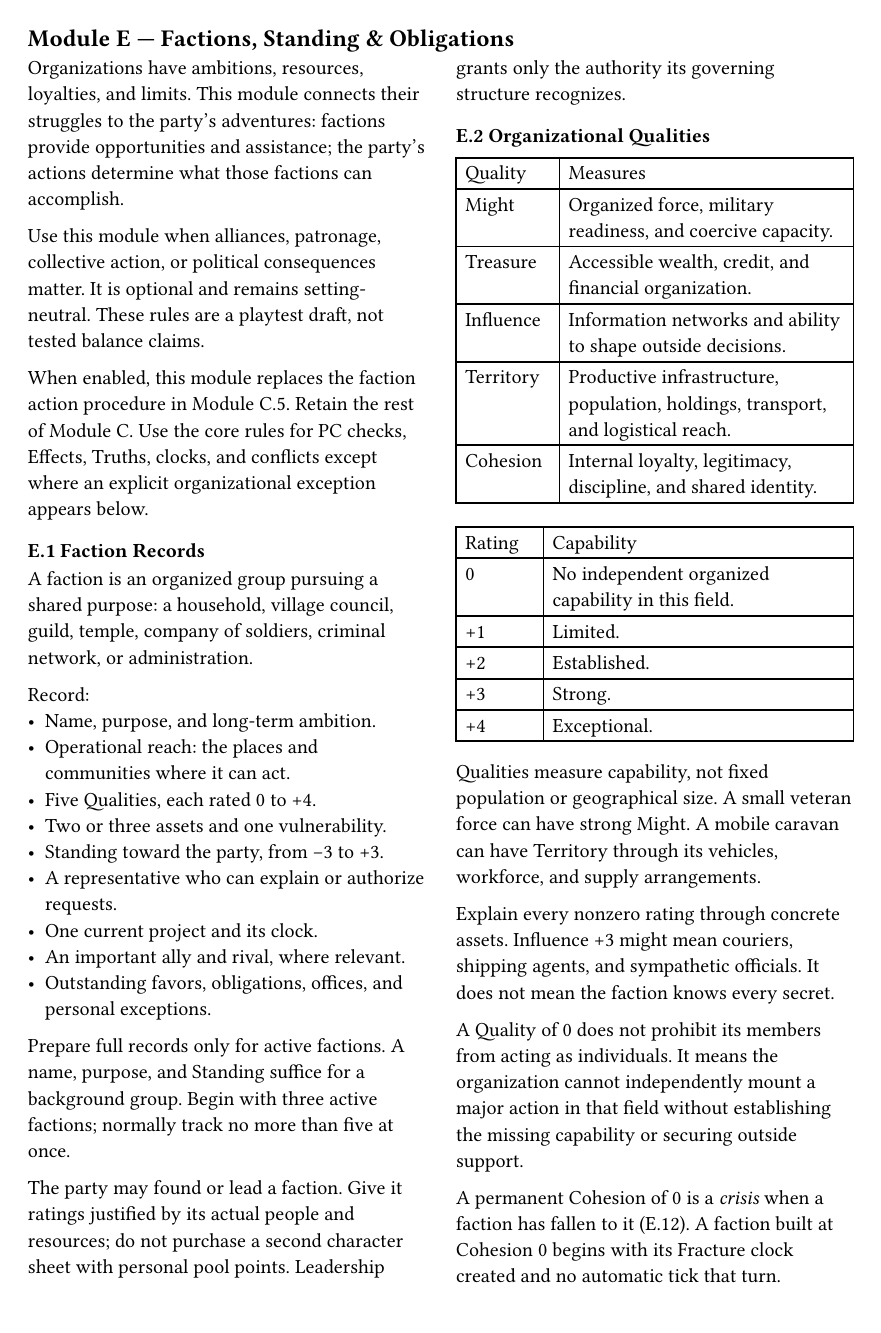
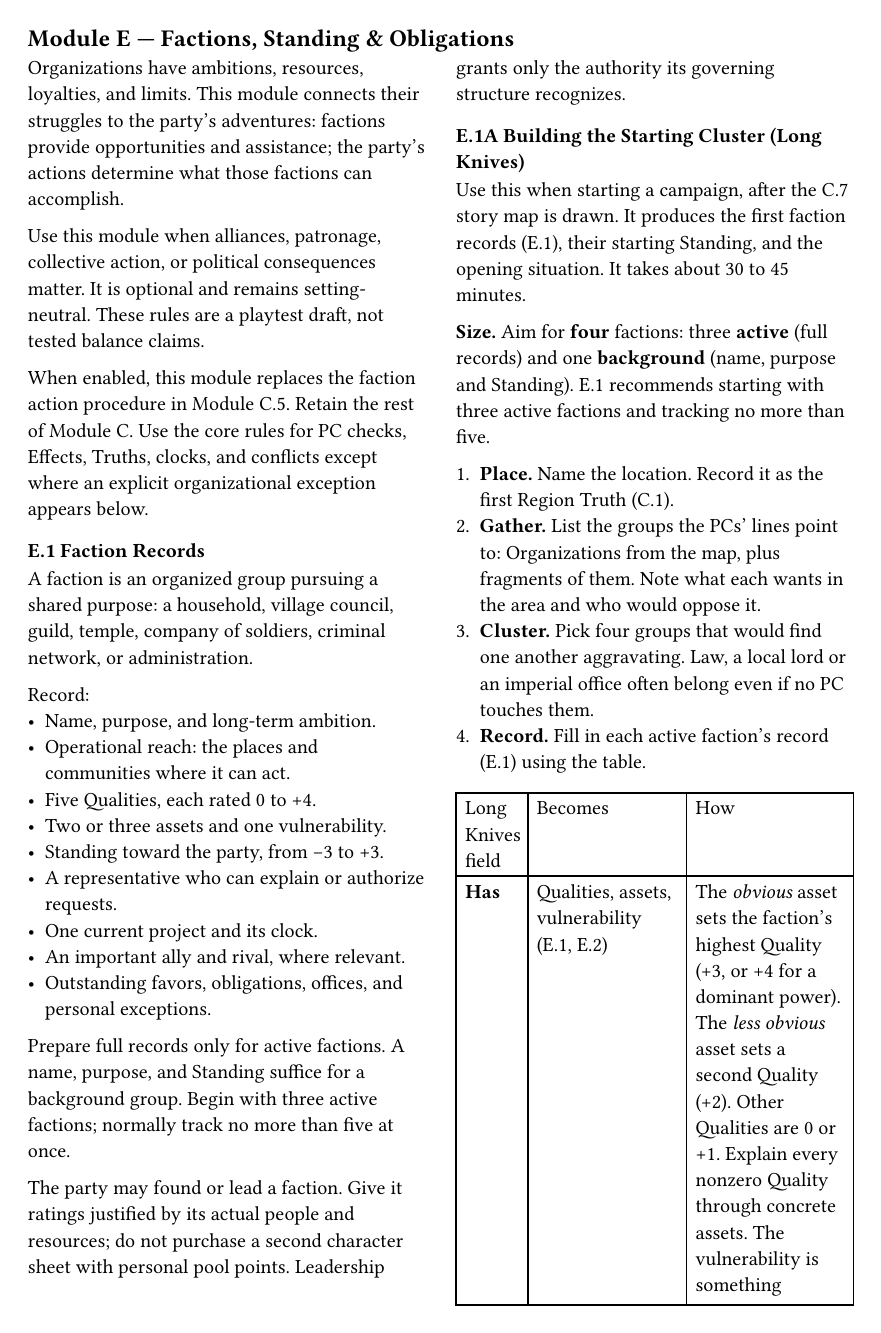
Before and after one commit to SkroxiousDM/2d12GameSystem, a Typst document (docs/2d12System/chapter-3-optional-modules.typ, which reads docs/2d12System/chapter-3-module-d-downtime.typ): page 12 of 24. Compiled offline with Typst 0.15; a missing font is replaced by an installed copy or a similar font.

Commit message:
Move E.1A after E.1; list D.6a in the table of contents; rebuild PDF
- chapter-3-module-e-factions: include E.1A between E.1 and E.2
- chapter-3-module-d-downtime: promote D.6a to a level-3 heading
- drafts: update E.1A header comment and README open items

```diff
--- a/docs/2d12System/chapter-3-module-d-downtime.typ
+++ b/docs/2d12System/chapter-3-module-d-downtime.typ
@@ -68,7 +68,7 @@ For an unlisted activity, the GM names a skill, a Light or Strenuous tag and the
 
 #figure( [#table( columns: (auto, auto, 1fr, 1.15fr, 0.95fr), align: (auto,auto,auto,auto,auto,), table.header([d12], [Family], [What changed], [Offer], [If ignored],), table.hline(), [1--2], [#strong[Quiet];], [Nothing disturbs the party], [Plans proceed], [---], [3], [#strong[Opportunity];], [A specialist passes through], [One endeavour gets −1 step Difficulty (#emph[Expert Help];)], [They leave], [4], [#strong[Opportunity];], [A bargain on supplies], [Routine provisioning ticks no Upkeep], [The chance passes], [5], [#strong[Relationship];], [An ally is in trouble], [A shared endeavour helps them; create a favour Truth], [Their clock ticks], [6], [#strong[Relationship];], [A rival or old acquaintance arrives], [Compel a tag or Belief; Connect or Intimidate to change the relationship], [They act against the party], [7], [#strong[Obligation];], [A past promise comes due], [1 Check discharges it if it is within the agreed terms (E.7). Refusing it follows E.7 (one Standing).], [The creditor presses the claim], [8], [#strong[Obligation];], [Costs rise], [+1 Upkeep tick; Sustain is −1 step this stay], [Debt grows], [9], [#strong[Settlement];], [A service is short-handed], [Truth #emph[Short-Handed];: +1 step to Recuperate and Make], [Services stay limited], [10], [#strong[Settlement];], [A dispute, festival or quarantine], [Connect gets −1 step; arrival or departure may be restricted], [The mood hardens], [#box[11--12]], [#strong[Consequence];], [A faction's plan shows], [Reveal the result of that faction's latest declared project action (E.10). This is not an extra tick.], [It is harder to answer next stay], )] , kind: table )
 
-==== D.6a Reputation in Downtime
+=== D.6a Reputation in Downtime
 Downtime does not create reputation. How others see the party is already covered elsewhere:
 - #strong[Standing] (E.3) changes only through consequential deeds a faction learns of and attributes to the party.
 - A #strong[reputation tag] is earned at a milestone (Testament of Dust, Frontier Rules §10.3) and follows the character. It counts toward the +2 tag cap unless a Focus says otherwise (#emph[My Reputation Precedes Me]).
```
Also changed, not shown: docs/2d12System/chapter-3-module-e-factions.typ (+2 -2 lines), docs/2d12System/drafts/module-e-1a-starting-cluster.typ (+1 -1 lines), docs/2d12System/drafts/README.md, 1 other file.
